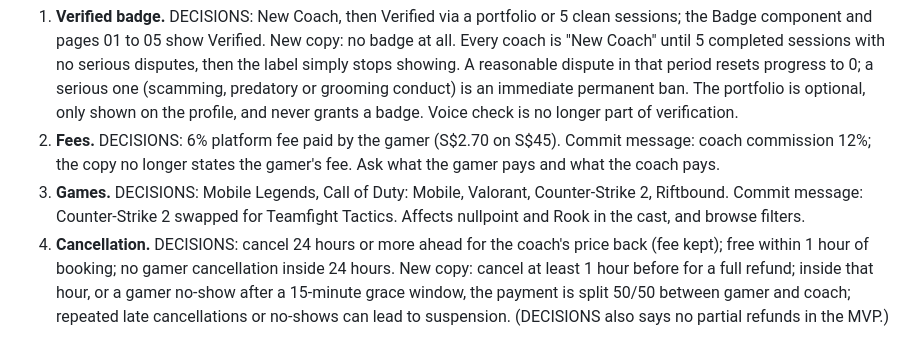
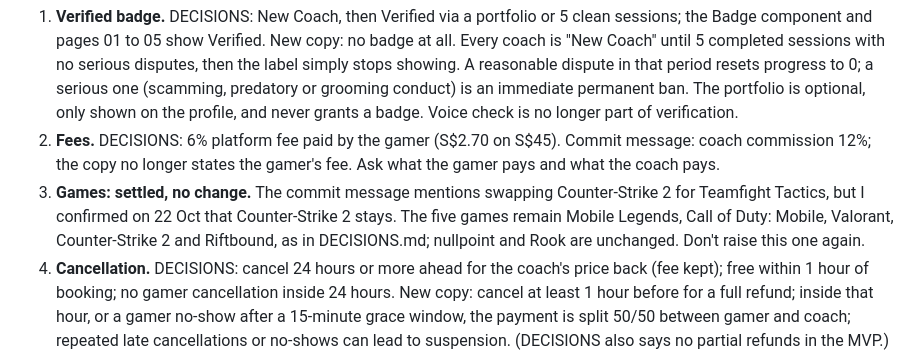
Before and after one commit to ILoveWaterSm/Harbourly-Waitlist-2.0, a Markdown page: design/HANDOFF.md, the part around the change. Drawn GitHub-style.

Commit message:
Handoff: Counter-Strike 2 stays (games unchanged)
Co-Authored-By: Claude Opus 5.5 <noreply@anthropic.com>
Claude-Session: https://claude.ai/code/session_01WoyktTWDMnYst3mAHUBpvd

```diff
--- a/design/HANDOFF.md
+++ b/design/HANDOFF.md
@@ -33,7 +33,7 @@ On 11 Oct I updated the marketing copy on `main` (commit adc8868, "Update copy f
 
 1. **Verified badge.** DECISIONS: New Coach, then Verified via a portfolio or 5 clean sessions; the Badge component and pages 01 to 05 show Verified. New copy: no badge at all. Every coach is "New Coach" until 5 completed sessions with no serious disputes, then the label simply stops showing. A reasonable dispute in that period resets progress to 0; a serious one (scamming, predatory or grooming conduct) is an immediate permanent ban. The portfolio is optional, only shown on the profile, and never grants a badge. Voice check is no longer part of verification.
 2. **Fees.** DECISIONS: 6% platform fee paid by the gamer (S$2.70 on S$45). Commit message: coach commission 12%; the copy no longer states the gamer's fee. Ask what the gamer pays and what the coach pays.
-3. **Games.** DECISIONS: Mobile Legends, Call of Duty: Mobile, Valorant, Counter-Strike 2, Riftbound. Commit message: Counter-Strike 2 swapped for Teamfight Tactics. Affects nullpoint and Rook in the cast, and browse filters.
+3. **Games: settled, no change.** The commit message mentions swapping Counter-Strike 2 for Teamfight Tactics, but I confirmed on 22 Oct that Counter-Strike 2 stays. The five games remain Mobile Legends, Call of Duty: Mobile, Valorant, Counter-Strike 2 and Riftbound, as in DECISIONS.md; nullpoint and Rook are unchanged. Don't raise this one again.
 4. **Cancellation.** DECISIONS: cancel 24 hours or more ahead for the coach's price back (fee kept); free within 1 hour of booking; no gamer cancellation inside 24 hours. New copy: cancel at least 1 hour before for a full refund; inside that hour, or a gamer no-show after a 15-minute grace window, the payment is split 50/50 between gamer and coach; repeated late cancellations or no-shows can lead to suspension. (DECISIONS also says no partial refunds in the MVP.) Affects 04's cancellation lines, rescheduling's 24-hour lock, and all of 06.
 5. **Coach no-show and no-show reports.** DECISIONS: a gamer files a "coach didn't show up" dispute from 15 minutes after the start; the team decides. New copy: a coach no-show means a full refund (first time no other consequence; repeats get a warning, then suspension); either party can report a no-show, and a report not confirmed within 24 hours resolves automatically as a refund. Affects 06, 07 and 08.
 6. **Rates.** DECISIONS: fixed 60-minute sessions, one price per game. New copy: a floor of S$10 per session; "rates can vary by session length or type"; a coach can't raise the price of a session already booked (matches the price snapshot).
```
